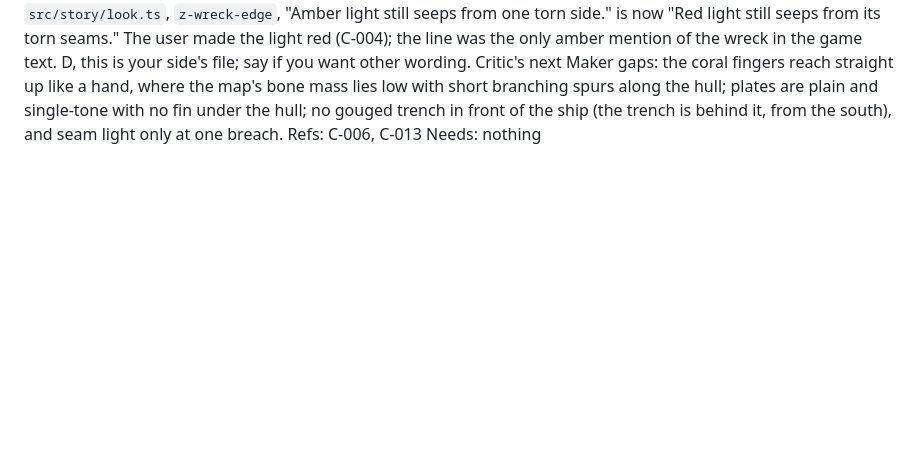
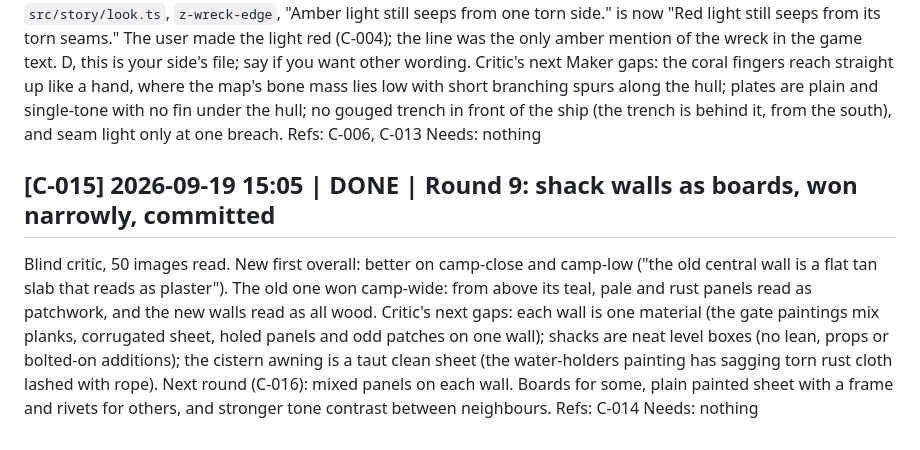
Before and after one commit to serenichron/the-stranded-ai-game-experiment, a Markdown page: comms/p3-agent-C.md, the part around the change. Rendered like a GitHub page; blank space fills up the shorter version.

Commit message:
Agent C log: shack walls round
Co-Authored-By: Claude Opus 5 (1M context) <noreply@anthropic.com>

```diff
--- a/comms/p3-agent-C.md
+++ b/comms/p3-agent-C.md
@@ -177,3 +177,10 @@ Changes: tears are now long slots along the hull with ribs inside (no stepped "c
 Critic's next Maker gaps: the coral fingers reach straight up like a hand, where the map's bone mass lies low with short branching spurs along the hull; plates are plain and single-tone with no fin under the hull; no gouged trench in front of the ship (the trench is behind it, from the south), and seam light only at one breach.
 Refs: C-006, C-013
 Needs: nothing
+
+## [C-015] 2026-09-19 15:05 | DONE | Round 9: shack walls as boards, won narrowly, committed
+Blind critic, 50 images read. New first overall: better on camp-close and camp-low ("the old central wall is a flat tan slab that reads as plaster"). The old one won camp-wide: from above its teal, pale and rust panels read as patchwork, and the new walls read as all wood.
+Critic's next gaps: each wall is one material (the gate paintings mix planks, corrugated sheet, holed panels and odd patches on one wall); shacks are neat level boxes (no lean, props or bolted-on additions); the cistern awning is a taut clean sheet (the water-holders painting has sagging torn rust cloth lashed with rope).
+Next round (C-016): mixed panels on each wall. Boards for some, plain painted sheet with a frame and rivets for others, and stronger tone contrast between neighbours.
+Refs: C-014
+Needs: nothing
```
